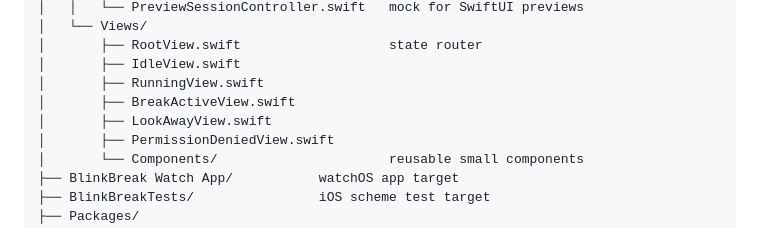
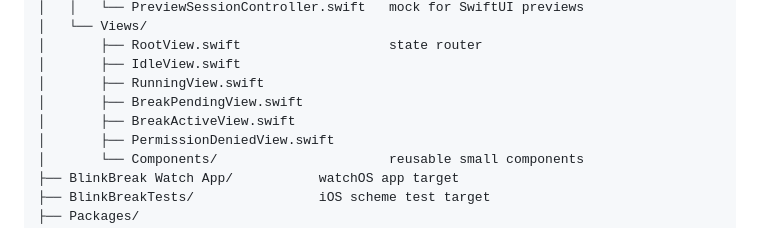
Before and after one commit to TytaniumDev/BlinkBreak, a Markdown page: README.md, the part around the change. Drawn GitHub-style.

Commit message:
chore: fix stale LookAwayView.swift reference in directory layout
Replace with BreakPendingView.swift (the pre-AlarmKit view didn't survive
the migration; breakPending/breakActive replaced the old lookAway state).

Co-Authored-By: Claude Sonnet 4.6 <noreply@anthropic.com>

```diff
--- a/README.md
+++ b/README.md
@@ -329,8 +329,8 @@ BlinkBreak/
 │       ├── RootView.swift                   state router
 │       ├── IdleView.swift
 │       ├── RunningView.swift
+│       ├── BreakPendingView.swift
 │       ├── BreakActiveView.swift
-│       ├── LookAwayView.swift
 │       ├── PermissionDeniedView.swift
 │       └── Components/                      reusable small components
 ├── BlinkBreak Watch App/           watchOS app target
```
